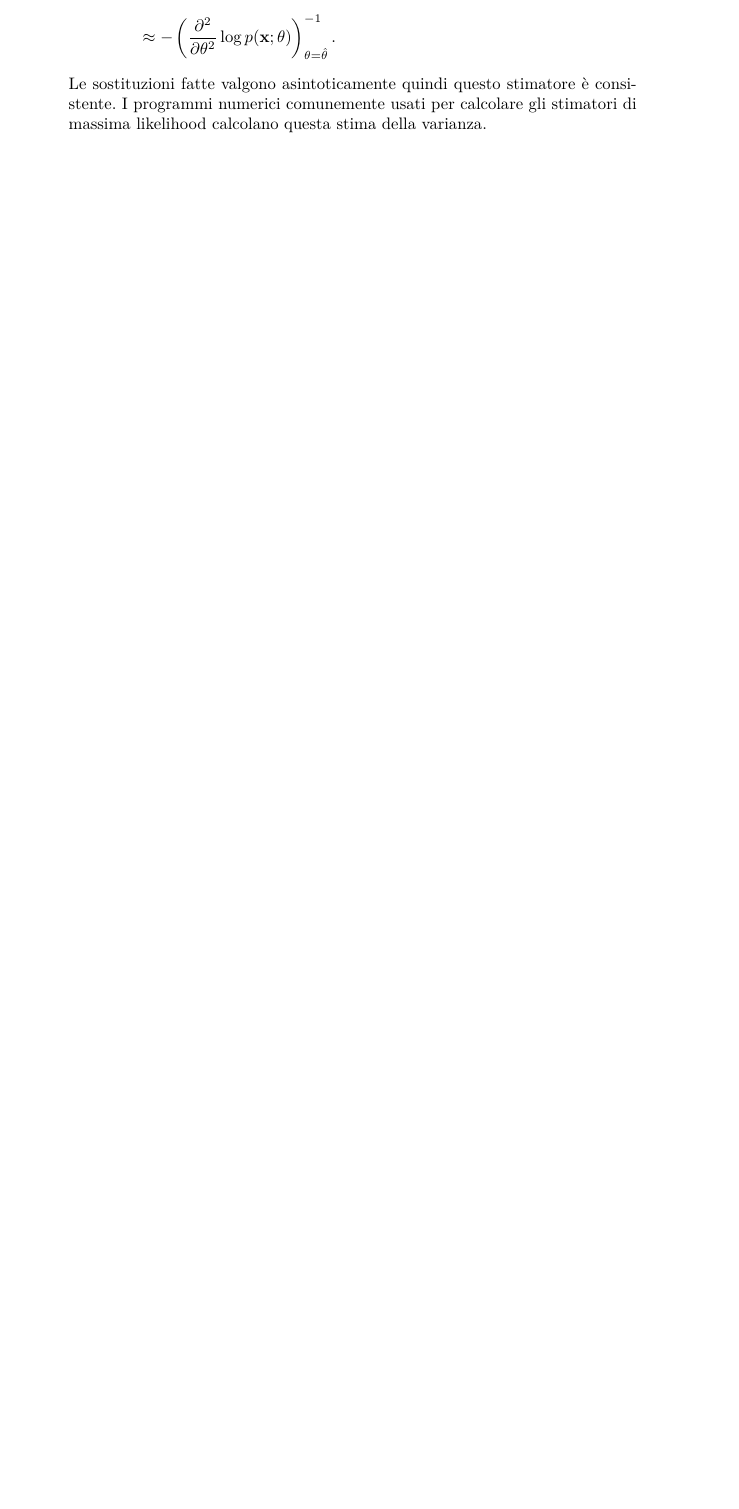
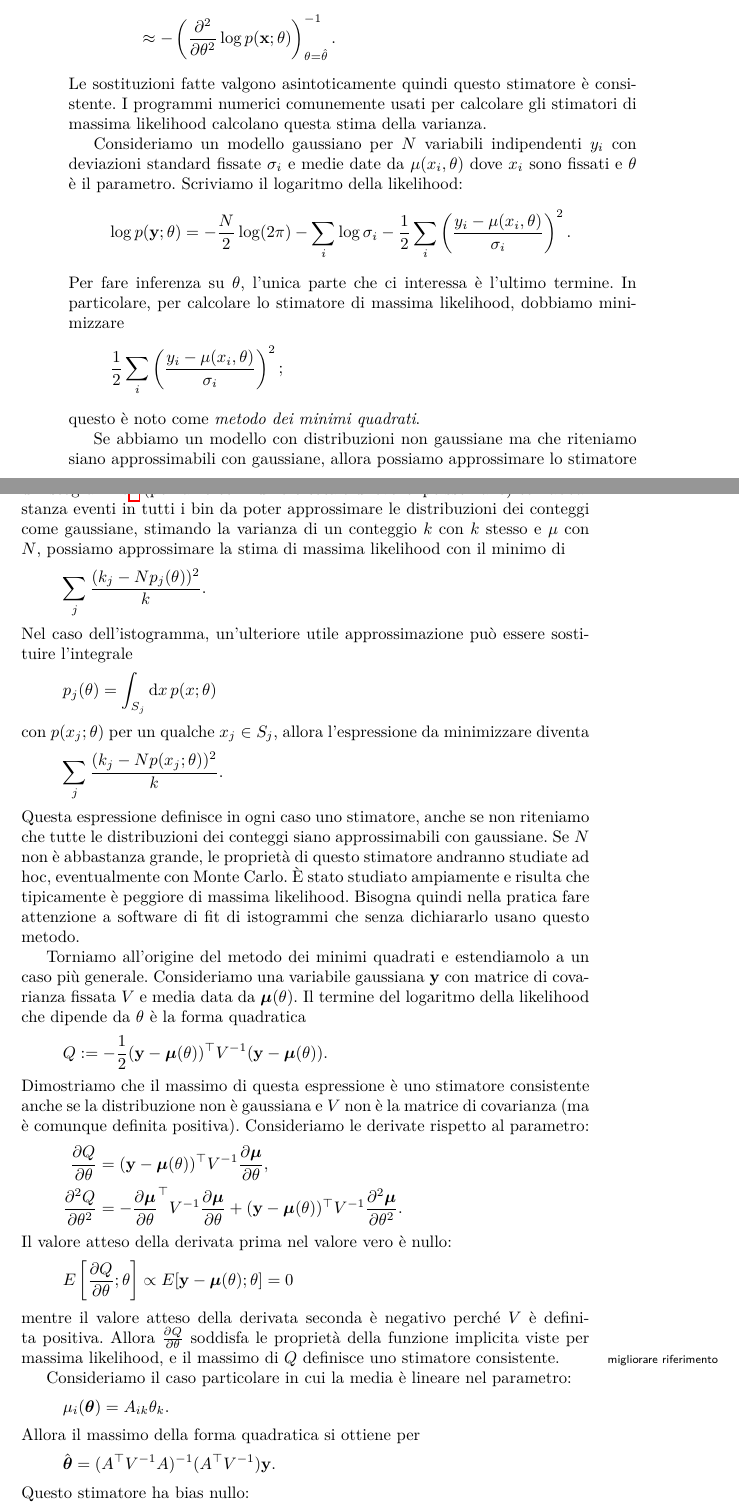
Before and after one commit to Gattocrucco/analstat, a LaTeX document (appunti_print_a4_vert.tex, which reads lezioni/lez-2017-10-31.tex): part of page 37 of 48 before the commit and two parts of pages 37 and 38 of 49 after it, the two joined at a grey line, cut so that both start at the same text, the shorter picture padded with empty space. Compiled offline with pdfLaTeX.

Commit message:
completata 31 ottobre minimi quadrati

```diff
--- a/lezioni/lez-2017-10-31.tex
+++ b/lezioni/lez-2017-10-31.tex
@@ -94,3 +94,81 @@ Sappiamo che asintoticamente la varianza tende a $1/(IN)$:
 \end{align*}
 Le sostituzioni fatte valgono asintoticamente quindi questo stimatore è consistente.
 I programmi numerici comunemente usati per calcolare gli stimatori di massima likelihood calcolano questa stima della varianza.
+
+Consideriamo un modello gaussiano per $N$ variabili indipendenti $y_i$
+con deviazioni standard fissate $\sigma_i$
+e medie date da $\mu(x_i,\theta)$ dove $x_i$ sono fissati e $\theta$ è il parametro.
+Scriviamo il logaritmo della likelihood:
+\begin{align*}
+	\log p(\mathbf y;\theta)
+	&= -\frac N2\log(2\pi)
+	- \sum_i\log\sigma_i
+	- \frac12 \sum_i \left( \frac{y_i - \mu(x_i,\theta)}{\sigma_i} \right)^2.
+\end{align*}
+Per fare inferenza su $\theta$, l'unica parte che ci interessa è l'ultimo termine.
+In particolare, per calcolare lo stimatore di massima likelihood, dobbiamo minimizzare
+\begin{equation*}
+	\frac12 \sum_i \left( \frac{y_i - \mu(x_i,\theta)}{\sigma_i} \right)^2;
+\end{equation*}
+questo è noto come \emph{metodo dei minimi quadrati}.
+
+Se abbiamo un modello con distribuzioni non gaussiane ma che riteniamo siano approssimabili con gaussiane,
+allora possiamo approssimare lo stimatore di massima likelihood con quello dei minimi quadrati.
+Ad esempio, se abbiamo un istogramma\footnote{Vedi sezione sugli istogrammi per la notazione.}
+(poniamo con numero totale di eventi poissoniano)
+con abbastanza eventi in tutti i bin da poter approssimare le distribuzioni dei conteggi come gaussiane,
+stimando la varianza di un conteggio $k$ con $k$ stesso e $\mu$ con $N$,
+possiamo approssimare la stima di massima likelihood con il minimo di
+\begin{equation*}
+	\sum_j \frac{(k_j - Np_j(\theta))^2}{k}.
+\end{equation*}
+Nel caso dell'istogramma, un'ulteriore utile approssimazione può essere sostituire l'integrale
+\begin{equation*}
+	p_j(\theta) = \int_{S_j} \de x\, p(x;\theta)
+\end{equation*}
+con $p(x_j;\theta)$ per un qualche $x_j\in S_j$, allora l'espressione da minimizzare diventa
+\begin{equation*}
+	\sum_j \frac{(k_j - Np(x_j;\theta))^2}{k}.
+\end{equation*}
+Questa espressione definisce in ogni caso uno stimatore,
+anche se non riteniamo che tutte le distribuzioni dei conteggi siano approssimabili con gaussiane.
+Se $N$ non è abbastanza grande, le proprietà di questo stimatore andranno studiate ad hoc,
+eventualmente con Monte Carlo.
+È stato studiato ampiamente e risulta che tipicamente è peggiore di massima likelihood.
+Bisogna quindi nella pratica fare attenzione a software di fit di istogrammi che senza dichiararlo usano questo metodo.
+
+Torniamo all'origine del metodo dei minimi quadrati e estendiamolo a un caso più generale.
+Consideriamo una variabile gaussiana $\mathbf y$ con matrice di covarianza fissata $V$ e media data da $\boldsymbol\mu(\theta)$.
+Il termine del logaritmo della likelihood che dipende da $\theta$ è la forma quadratica
+\begin{equation*}
+	Q \is -\frac 12 (\mathbf y - \boldsymbol\mu(\theta))^\transp V^{-1} (\mathbf y - \boldsymbol\mu(\theta)).
+\end{equation*}
+Dimostriamo che il massimo di questa espressione è uno stimatore consistente anche se la distribuzione non è gaussiana e $V$ non è la matrice di covarianza (ma è comunque definita positiva).
+Consideriamo le derivate rispetto al parametro:
+\begin{align*}
+	\pdv Q\theta
+	&= (\mathbf y - \boldsymbol\mu(\theta))^\transp V^{-1} \pdv{\boldsymbol\mu}\theta, \\
+	\Pdv Q\theta
+	&= - \pdv{\boldsymbol\mu}\theta^\transp V^{-1} \pdv{\boldsymbol\mu}\theta
+	+ (\mathbf y - \boldsymbol\mu(\theta))^\transp V^{-1} \Pdv{\boldsymbol\mu}\theta.
+\end{align*}
+Il valore atteso della derivata prima nel valore vero è nullo:
+\begin{equation*}
+	E\left[\pdv Q\theta;\theta\right]
+	\propto E[\mathbf y - \boldsymbol\mu(\theta);\theta] = 0
+\end{equation*}
+mentre il valore atteso della derivata seconda è negativo perché $V$ è definita positiva.
+Allora $\pdv Q\theta$ soddisfa le proprietà della funzione implicita viste per massima likelihood,
+\marginpar{migliorare riferimento}%
+e il massimo di $Q$ definisce uno stimatore consistente.
+
+Consideriamo il caso particolare in cui la media è lineare nel parametro:
+\begin{equation*}
+	\mu_i(\boldsymbol\theta) = A_{ik} \theta_k.
+\end{equation*}
+Allora il massimo della forma quadratica si ottiene per
+\begin{equation*}
+	\hat{\boldsymbol\theta} = (A^\transp V^{-1} A)^{-1} (A^\transp V^{-1}) \mathbf y.
+\end{equation*}
+Questo stimatore ha bias nullo:
+\begin{equation*}
@@ -96,0 +178 @@ I programmi numerici comunemente usati per calcolare gli stimatori di massima li
+\end{equation*}
```
Also changed, not shown: lezioni/lez-2017-10-31.tex (7 more changed lines).
